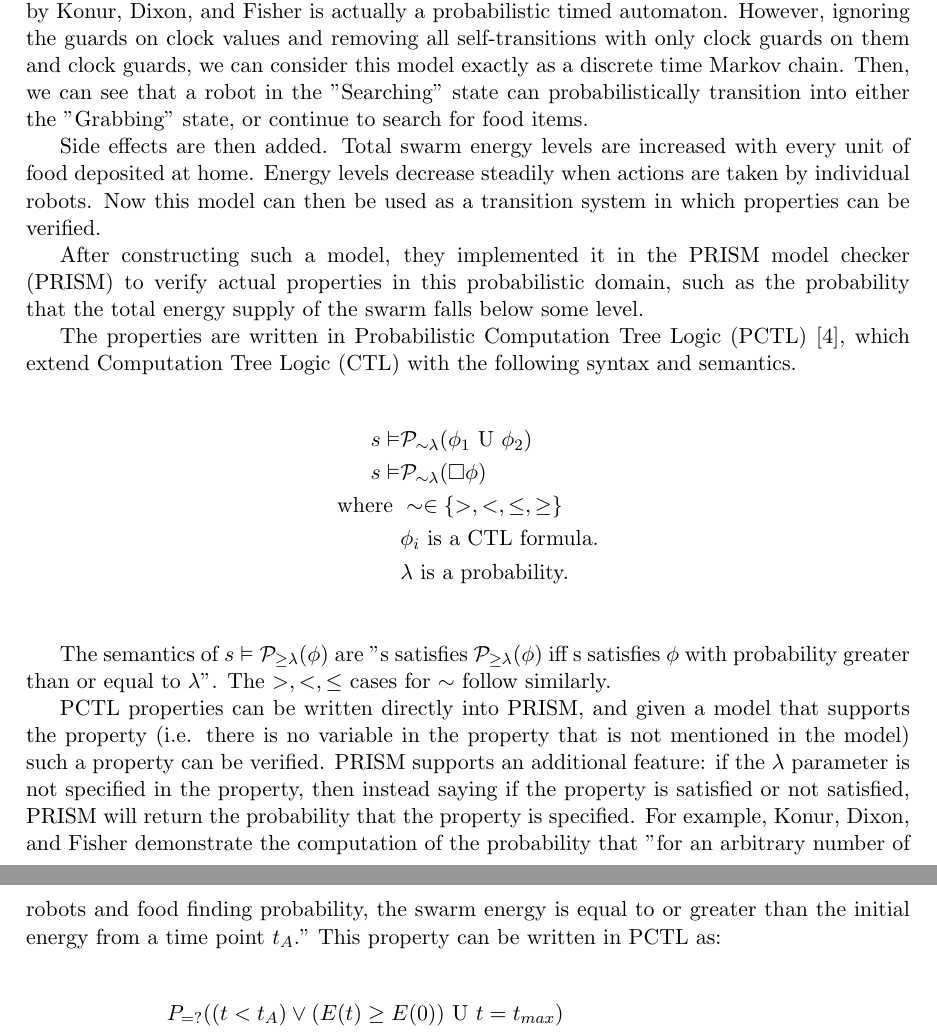
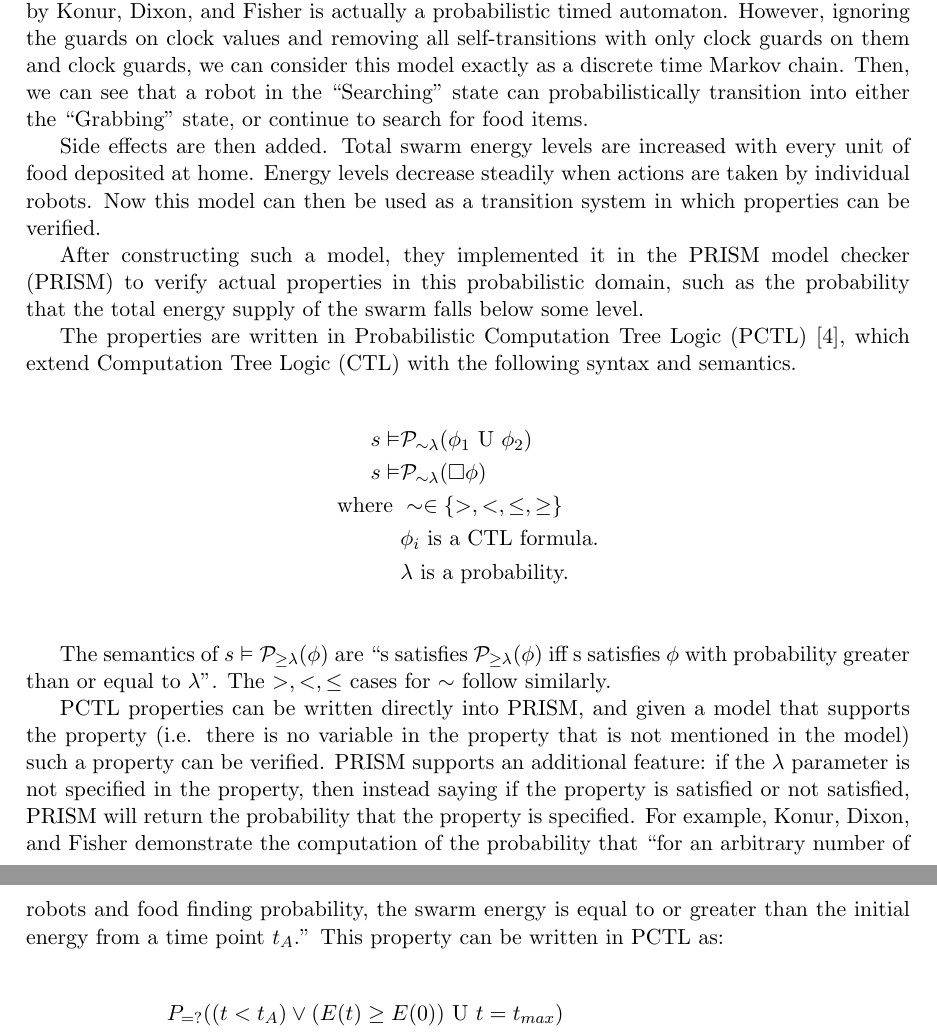
Before and after one commit to tsani/tortoise, a LaTeX paper (docs/writeup.tex): two parts of pages 4 and 5 of 6, joined at a grey line, cut so that both start at the same text. Compiled offline with pdfLaTeX.

Commit message:
report: better quotes (typography)

```diff
--- a/docs/writeup.tex
+++ b/docs/writeup.tex
@@ -276,9 +276,9 @@ with the following syntax and semantics.
 \end{align*}
 
 The semantics of $ s \vDash \mathcal{P}_{\geq\lambda} ( \phi ) $ are
-"s satisfies $ \mathcal{P}_{\geq\lambda} ( \phi ) $ iff s
+``s satisfies $ \mathcal{P}_{\geq\lambda} ( \phi ) $ iff s
 satisfies $ \phi $ with probability greater than or equal
-to $ \lambda $".
+to $ \lambda $''.
 The $ >, <, \leq $ cases for $ \sim $ follow similarly.
 
 PCTL properties can be written directly into PRISM, and
@@ -291,10 +291,10 @@ instead saying if the property is satisfied or not
 satisfied, PRISM will return the probability that
 the property is specified. For example, Konur,
 Dixon, and Fisher demonstrate the computation of
-the probability that "for an arbitrary number of robots
+the probability that ``for an arbitrary number of robots
 and food finding probability, the swarm energy is
 equal to or greater than the initial energy from
-a time point $ t_A $." This property can be written
+a time point $ t_A $.'' This property can be written
 in PCTL as:
 
 \begin{align*}
```
Also changed, not shown: docs/writeup.tex (6 more changed lines).
